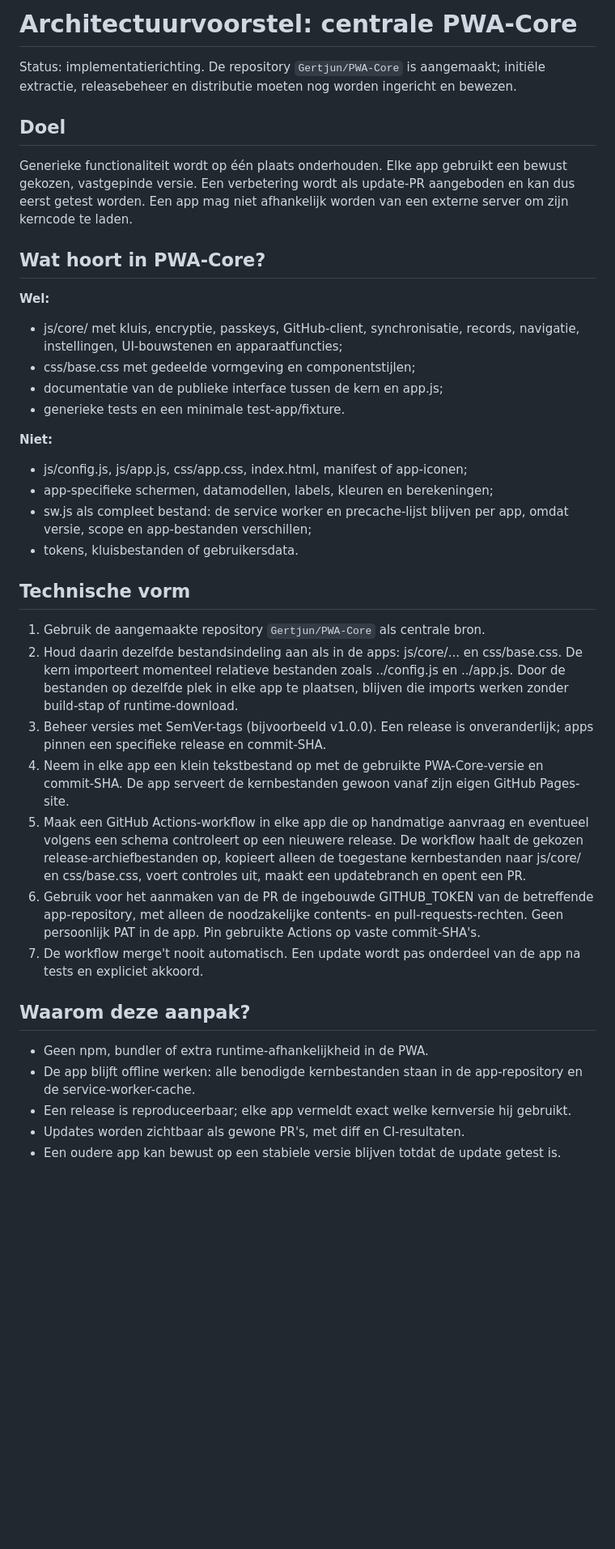
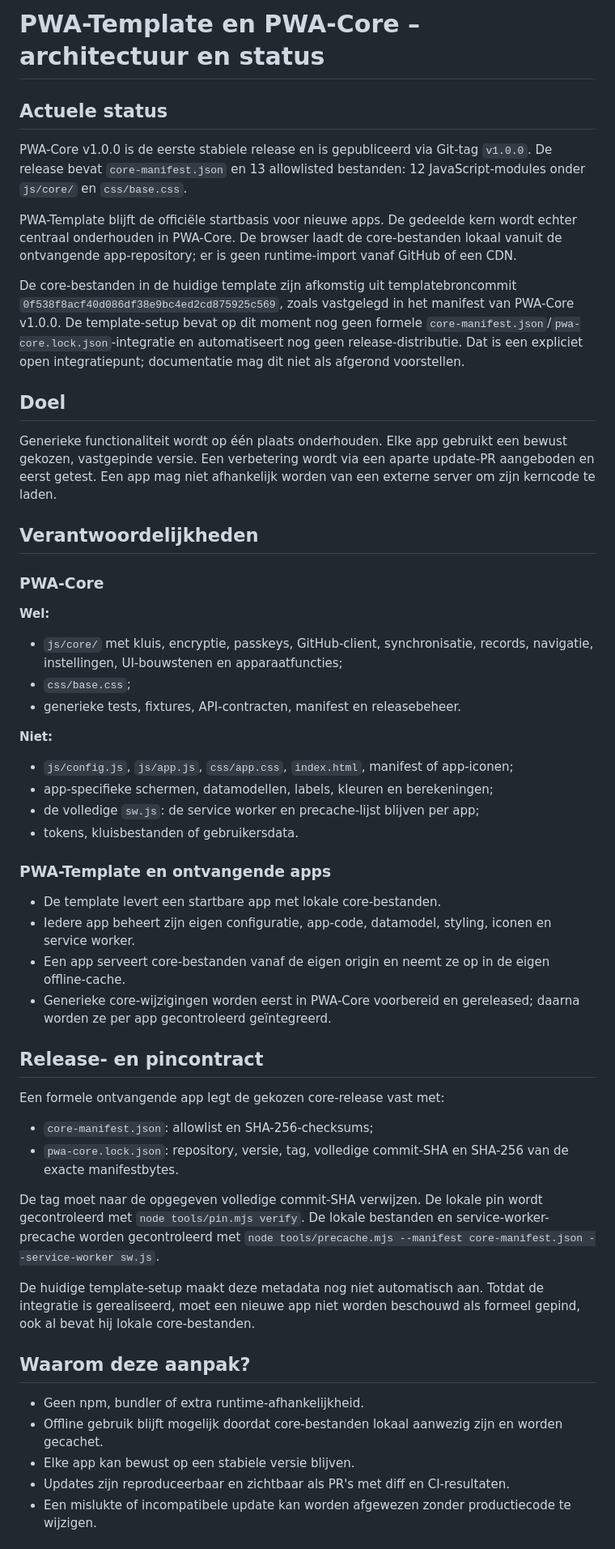
Before and after one commit to Gertjun/PWA-Template, a Markdown page: docs/PWA-CORE-ARCHITECTUUR.md, the part around one of its changes. Shown at 81% size. GitHub-like rendering; blank space fills up the shorter version.

Commit message:
docs: align template architecture with PWA-Core v1.0.0

```diff
--- a/docs/PWA-CORE-ARCHITECTUUR.md
+++ b/docs/PWA-CORE-ARCHITECTUUR.md
@@ -1,40 +1,54 @@
-# Architectuurvoorstel: centrale PWA-Core
+# PWA-Template en PWA-Core – architectuur en status
 
-Status: implementatierichting. De repository `Gertjun/PWA-Core` is aangemaakt; initiële extractie, releasebeheer en distributie moeten nog worden ingericht en bewezen.
+## Actuele status
+
+PWA-Core v1.0.0 is de eerste stabiele release en is gepubliceerd via Git-tag `v1.0.0`. De release bevat `core-manifest.json` en 13 allowlisted bestanden: 12 JavaScript-modules onder `js/core/` en `css/base.css`.
+
+PWA-Template blijft de officiële startbasis voor nieuwe apps. De gedeelde kern wordt echter centraal onderhouden in PWA-Core. De browser laadt de core-bestanden lokaal vanuit de ontvangende app-repository; er is geen runtime-import vanaf GitHub of een CDN.
+
+De core-bestanden in de huidige template zijn afkomstig uit templatebroncommit `0f538f8acf40d086df38e9bc4ed2cd875925c569`, zoals vastgelegd in het manifest van PWA-Core v1.0.0. De template-setup bevat op dit moment nog geen formele `core-manifest.json`/`pwa-core.lock.json`-integratie en automatiseert nog geen release-distributie. Dat is een expliciet open integratiepunt; documentatie mag dit niet als afgerond voorstellen.
 
 ## Doel
 
-Generieke functionaliteit wordt op één plaats onderhouden. Elke app gebruikt een bewust gekozen, vastgepinde versie. Een verbetering wordt als update-PR aangeboden en kan dus eerst getest worden. Een app mag niet afhankelijk worden van een externe server om zijn kerncode te laden.
+Generieke functionaliteit wordt op één plaats onderhouden. Elke app gebruikt een bewust gekozen, vastgepinde versie. Een verbetering wordt via een aparte update-PR aangeboden en eerst getest. Een app mag niet afhankelijk worden van een externe server om zijn kerncode te laden.
 
-## Wat hoort in PWA-Core?
+## Verantwoordelijkheden
+
+### PWA-Core
 
 **Wel:**
-- js/core/ met kluis, encryptie, passkeys, GitHub-client, synchronisatie, records, navigatie, instellingen, UI-bouwstenen en apparaatfuncties;
-- css/base.css met gedeelde vormgeving en componentstijlen;
-- documentatie van de publieke interface tussen de kern en app.js;
-- generieke tests en een minimale test-app/fixture.
+- `js/core/` met kluis, encryptie, passkeys, GitHub-client, synchronisatie, records, navigatie, instellingen, UI-bouwstenen en apparaatfuncties;
+- `css/base.css`;
+- generieke tests, fixtures, API-contracten, manifest en releasebeheer.
 
 **Niet:**
-- js/config.js, js/app.js, css/app.css, index.html, manifest of app-iconen;
+- `js/config.js`, `js/app.js`, `css/app.css`, `index.html`, manifest of app-iconen;
 - app-specifieke schermen, datamodellen, labels, kleuren en berekeningen;
-- sw.js als compleet bestand: de service worker en precache-lijst blijven per app, omdat versie, scope en app-bestanden verschillen;
+- de volledige `sw.js`: de service worker en precache-lijst blijven per app;
 - tokens, kluisbestanden of gebruikersdata.
 
-## Technische vorm
+### PWA-Template en ontvangende apps
 
-1. Gebruik de aangemaakte repository `Gertjun/PWA-Core` als centrale bron.
-2. Houd daarin dezelfde bestandsindeling aan als in de apps: js/core/... en css/base.css. De kern importeert momenteel relatieve bestanden zoals ../config.js en ../app.js. Door de bestanden op dezelfde plek in elke app te plaatsen, blijven die imports werken zonder build-stap of runtime-download.
-3. Beheer versies met SemVer-tags (bijvoorbeeld v1.0.0). Een release is onveranderlijk; apps pinnen een specifieke release en commit-SHA.
-4. Neem in elke app een klein tekstbestand op met de gebruikte PWA-Core-versie en commit-SHA. De app serveert de kernbestanden gewoon vanaf zijn eigen GitHub Pages-site.
-5. Maak een GitHub Actions-workflow in elke app die op handmatige aanvraag en eventueel volgens een schema controleert op een nieuwere release. De workflow haalt de gekozen release-archiefbestanden op, kopieert alleen de toegestane kernbestanden naar js/core/ en css/base.css, voert controles uit, maakt een updatebranch en opent een PR.
-6. Gebruik voor het aanmaken van de PR de ingebouwde GITHUB_TOKEN van de betreffende app-repository, met alleen de noodzakelijke contents- en pull-requests-rechten. Geen persoonlijk PAT in de app. Pin gebruikte Actions op vaste commit-SHA's.
-7. De workflow merge't nooit automatisch. Een update wordt pas onderdeel van de app na tests en expliciet akkoord.
+- De template levert een startbare app met lokale core-bestanden.
+- Iedere app beheert zijn eigen configuratie, app-code, datamodel, styling, iconen en service worker.
+- Een app serveert core-bestanden vanaf de eigen origin en neemt ze op in de eigen offline-cache.
+- Generieke core-wijzigingen worden eerst in PWA-Core voorbereid en gereleased; daarna worden ze per app gecontroleerd geïntegreerd.
+
+## Release- en pincontract
+
+Een formele ontvangende app legt de gekozen core-release vast met:
+- `core-manifest.json`: allowlist en SHA-256-checksums;
+- `pwa-core.lock.json`: repository, versie, tag, volledige commit-SHA en SHA-256 van de exacte manifestbytes.
+
+De tag moet naar de opgegeven volledige commit-SHA verwijzen. De lokale pin wordt gecontroleerd met `node tools/pin.mjs verify`. De lokale bestanden en service-worker-precache worden gecontroleerd met `node tools/precache.mjs --manifest core-manifest.json --service-worker sw.js`.
+
+De huidige template-setup maakt deze metadata nog niet automatisch aan. Totdat de integratie is gerealiseerd, moet een nieuwe app niet worden beschouwd als formeel gepind, ook al bevat hij lokale core-bestanden.
 
 ## Waarom deze aanpak?
 
-- Geen npm, bundler of extra runtime-afhankelijkheid in de PWA.
-- De app blijft offline werken: alle benodigde kernbestanden staan in de app-repository en de service-worker-cache.
-- Een release is reproduceerbaar; elke app vermeldt exact welke kernversie hij gebruikt.
-- Updates worden zichtbaar als gewone PR's, met diff en CI-resultaten.
-- Een oudere app kan bewust op een stabiele versie blijven totdat de update getest is.
+- Geen npm, bundler of extra runtime-afhankelijkheid.
+- Offline gebruik blijft mogelijk doordat core-bestanden lokaal aanwezig zijn en worden gecachet.
+- Elke app kan bewust op een stabiele versie blijven.
+- Updates zijn reproduceerbaar en zichtbaar als PR's met diff en CI-resultaten.
+- Een mislukte of incompatibele update kan worden afgewezen zonder productiecode te wijzigen.
 
```
Also changed, not shown: other parts of docs/PWA-CORE-ARCHITECTUUR.md (+17 -29 lines).
